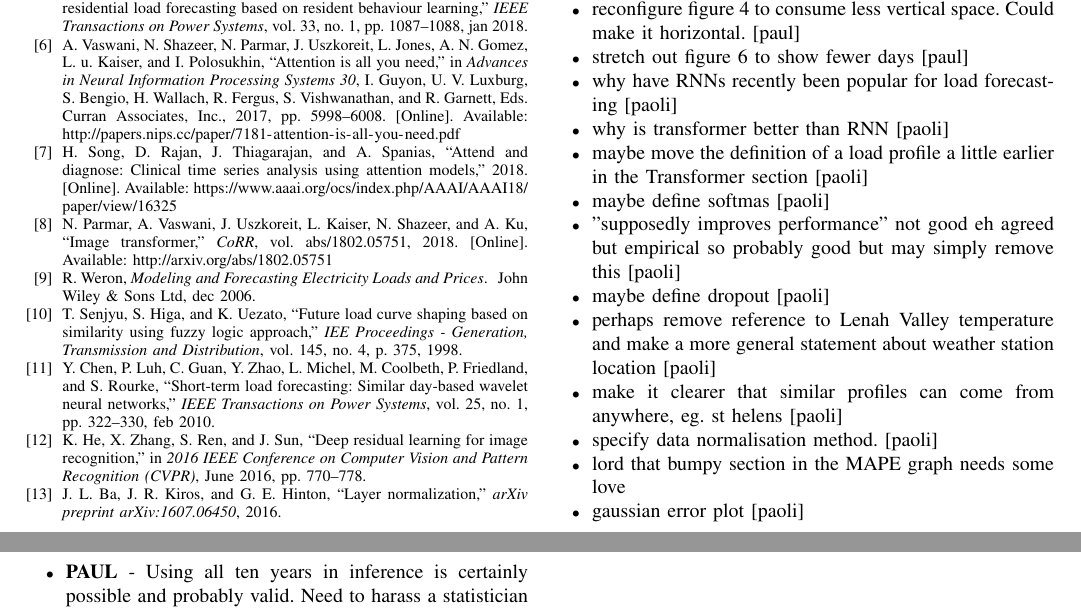
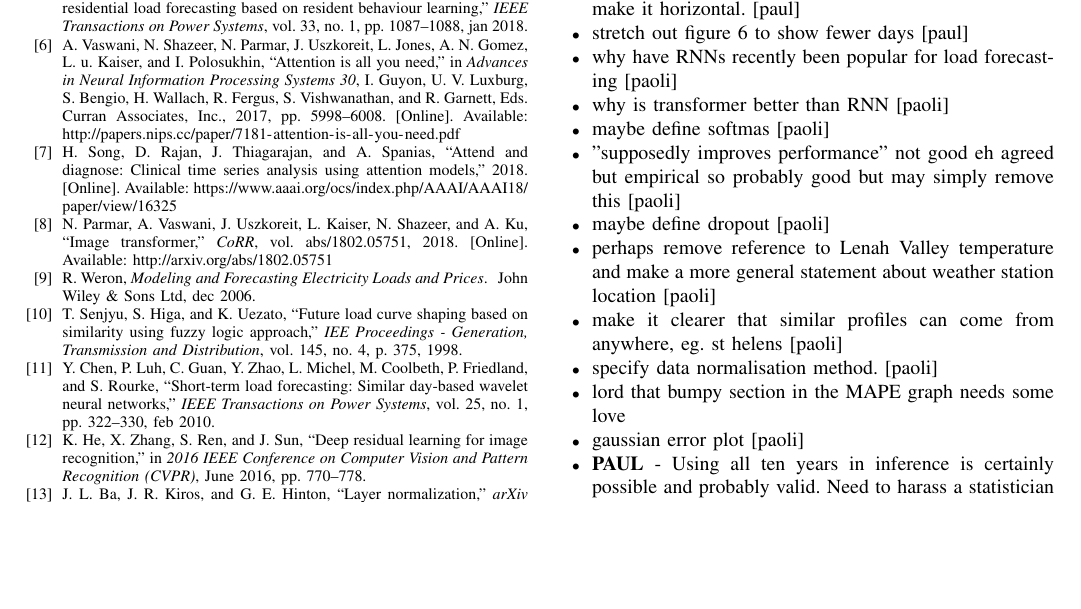
Before and after one commit to jurasofish/load_forecast_paper, a LaTeX paper (aupec.tex): two parts of pages 7 and 8 of 8 before the commit and part of page 7 of 8 after it, the two joined at a grey line, cut so that both start at the same text, the shorter picture padded with empty space. Compiled offline with pdfLaTeX; a missing font is replaced by an installed copy or a similar font; a LaTeX package or settings file that is missing is left out.

Commit message:
done. Moved to straight after start of forecasting system architecture

```diff
--- a/aupec.tex
+++ b/aupec.tex
@@ -472,7 +472,6 @@ This work has been supported by TasNetworks, who also provided network and deman
 	\item stretch out figure \ref{fig:easter_forecasts} to show fewer days [paul]
 	\item why have RNNs recently been popular for load forecasting [paoli]
 	\item why is transformer better than RNN [paoli]
-	\item maybe move the definition of a load profile a little earlier in the Transformer section [paoli]
 	\item maybe define softmas [paoli]
 	\item "supposedly improves performance" not good eh agreed but empirical so probably good but may simply remove this [paoli]
 	\item maybe define dropout [paoli]
```
